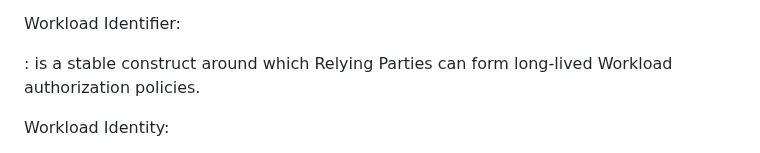
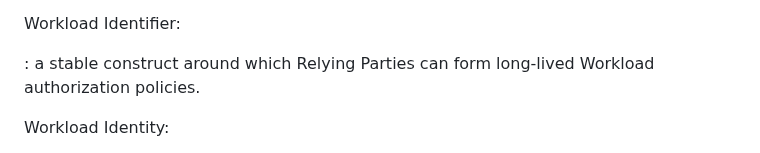
Before and after one commit to confidential-computing/twi-wimse, a Markdown page: draft-twi-reference-architecture.md, the part around the change. Rendered like a GitHub page.

```diff
--- a/draft-twi-reference-architecture.md
+++ b/draft-twi-reference-architecture.md
@@ -96,7 +96,7 @@ Workload:
 
 Workload Identifier:
 
-: is a stable construct around which Relying Parties can form long-lived Workload authorization policies.
+: a stable construct around which Relying Parties can form long-lived Workload authorization policies.
 
 Workload Identity:
 
```
